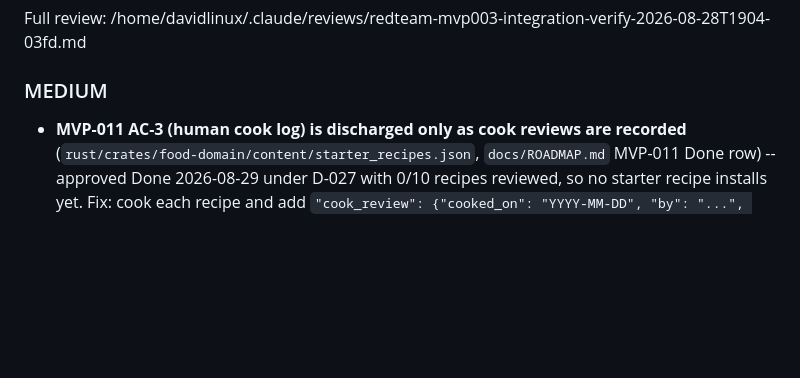
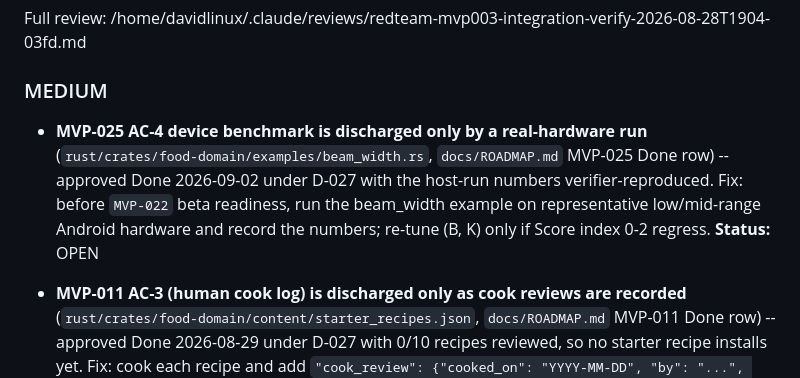
Before and after one commit to davidt0504/MealMate, a Markdown page: KNOWN_ISSUES.md, the part around the change. Rendered like a GitHub page; blank space fills up the shorter version.

Commit message:
Recorded the owner D-027 acceptance for MVP-025 AC-4 and the device-benchmark tracking entry

```diff
--- a/KNOWN_ISSUES.md
+++ b/KNOWN_ISSUES.md
@@ -18,6 +18,9 @@ Full review: `wt/31/.orch/redteam-impl-handoff-orch-31-2026-08-29T2331-d2ca.md`
 Full review: /home/davidlinux/.claude/reviews/redteam-mvp003-integration-verify-2026-08-28T1904-03fd.md
 
 ### MEDIUM
+
+- **MVP-025 AC-4 device benchmark is discharged only by a real-hardware run** (`rust/crates/food-domain/examples/beam_width.rs`, `docs/ROADMAP.md` MVP-025 Done row) -- approved Done 2026-09-02 under D-027 with the host-run numbers verifier-reproduced. Fix: before `MVP-022` beta readiness, run the beam_width example on representative low/mid-range Android hardware and record the numbers; re-tune (B, K) only if Score index 0-2 regress.
+  **Status:** OPEN
 
 - **MVP-011 AC-3 (human cook log) is discharged only as cook reviews are recorded** (`rust/crates/food-domain/content/starter_recipes.json`, `docs/ROADMAP.md` MVP-011 Done row) -- approved Done 2026-08-29 under D-027 with 0/10 recipes reviewed, so no starter recipe installs yet. Fix: cook each recipe and add `"cook_review": {"cooked_on": "YYYY-MM-DD", "by": "...", "corrections": null}`; tests validate the shape and the installer ships reviewed entries. Must be revisited before `MVP-022` beta readiness; a beta with 0/10 is the accepted residual risk.
   **Status:** OPEN
```
Also changed, not shown: docs/ROADMAP.md (+1 -1 lines).
